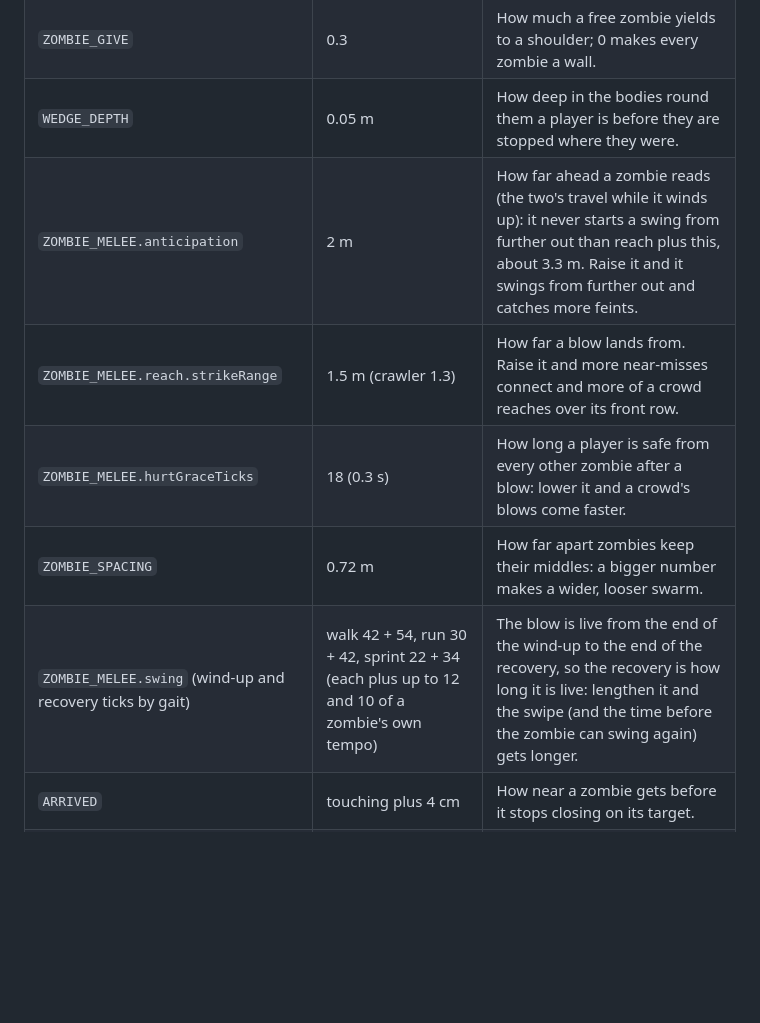
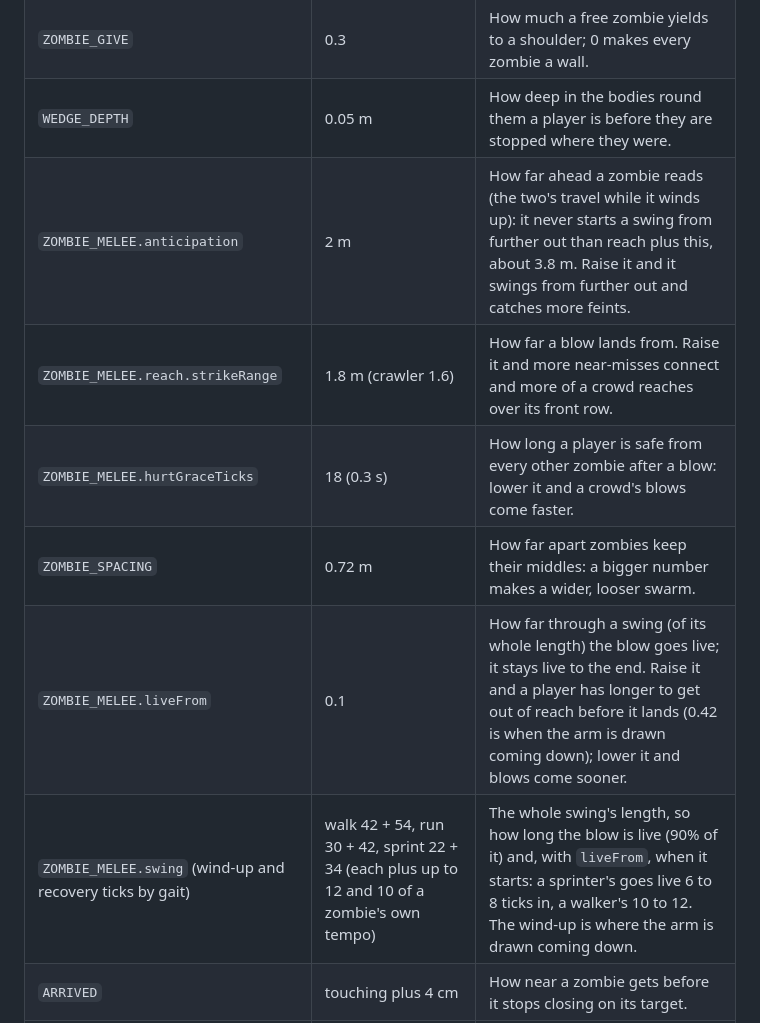
Before and after one commit to je55pr/zombonz, a Markdown page: docs/zombie-difficulty.md, the part around one of its changes. GitHub-like rendering; blank space fills up the shorter version.

```diff
--- a/docs/zombie-difficulty.md
+++ b/docs/zombie-difficulty.md
@@ -140,11 +142,12 @@ begins, dodges it (and the zombie swings at nothing).
 | `ZOMBIE_PACE_SPREAD` | 0.08 | How strung out a horde gets; 0 makes every zombie of a gait identical. |
 | `ZOMBIE_GIVE` | 0.3 | How much a free zombie yields to a shoulder; 0 makes every zombie a wall. |
 | `WEDGE_DEPTH` | 0.05 m | How deep in the bodies round them a player is before they are stopped where they were. |
-| `ZOMBIE_MELEE.anticipation` | 2 m | How far ahead a zombie reads (the two's travel while it winds up): it never starts a swing from further out than reach plus this, about 3.3 m. Raise it and it swings from further out and catches more feints. |
-| `ZOMBIE_MELEE.reach.strikeRange` | 1.5 m (crawler 1.3) | How far a blow lands from. Raise it and more near-misses connect and more of a crowd reaches over its front row. |
+| `ZOMBIE_MELEE.anticipation` | 2 m | How far ahead a zombie reads (the two's travel while it winds up): it never starts a swing from further out than reach plus this, about 3.8 m. Raise it and it swings from further out and catches more feints. |
+| `ZOMBIE_MELEE.reach.strikeRange` | 1.8 m (crawler 1.6) | How far a blow lands from. Raise it and more near-misses connect and more of a crowd reaches over its front row. |
 | `ZOMBIE_MELEE.hurtGraceTicks` | 18 (0.3 s) | How long a player is safe from every other zombie after a blow: lower it and a crowd's blows come faster. |
 | `ZOMBIE_SPACING` | 0.72 m | How far apart zombies keep their middles: a bigger number makes a wider, looser swarm. |
-| `ZOMBIE_MELEE.swing` (wind-up and recovery ticks by gait) | walk 42 + 54, run 30 + 42, sprint 22 + 34 (each plus up to 12 and 10 of a zombie's own tempo) | The blow is live from the end of the wind-up to the end of the recovery, so the recovery is how long it is live: lengthen it and the swipe (and the time before the zombie can swing again) gets longer. |
+| `ZOMBIE_MELEE.liveFrom` | 0.1 | How far through a swing (of its whole length) the blow goes live; it stays live to the end. Raise it and a player has longer to get out of reach before it lands (0.42 is when the arm is drawn coming down); lower it and blows come sooner. |
+| `ZOMBIE_MELEE.swing` (wind-up and recovery ticks by gait) | walk 42 + 54, run 30 + 42, sprint 22 + 34 (each plus up to 12 and 10 of a zombie's own tempo) | The whole swing's length, so how long the blow is live (90% of it) and, with `liveFrom`, when it starts: a sprinter's goes live 6 to 8 ticks in, a walker's 10 to 12. The wind-up is where the arm is drawn coming down. |
 | `ARRIVED` | touching plus 4 cm | How near a zombie gets before it stops closing on its target. |
 | rest of `ZOMBIE_MELEE` (`zombieMelee.ts`) | unchanged | Wind-ups, recoveries, reach, arcs and the hurt grace: how long a player in contact survives. |
 
```
Also changed, not shown: other parts of docs/zombie-difficulty.md (+25 -23 lines), README.md (+1 -1 lines), docs/combat.md (+18 -14 lines).
